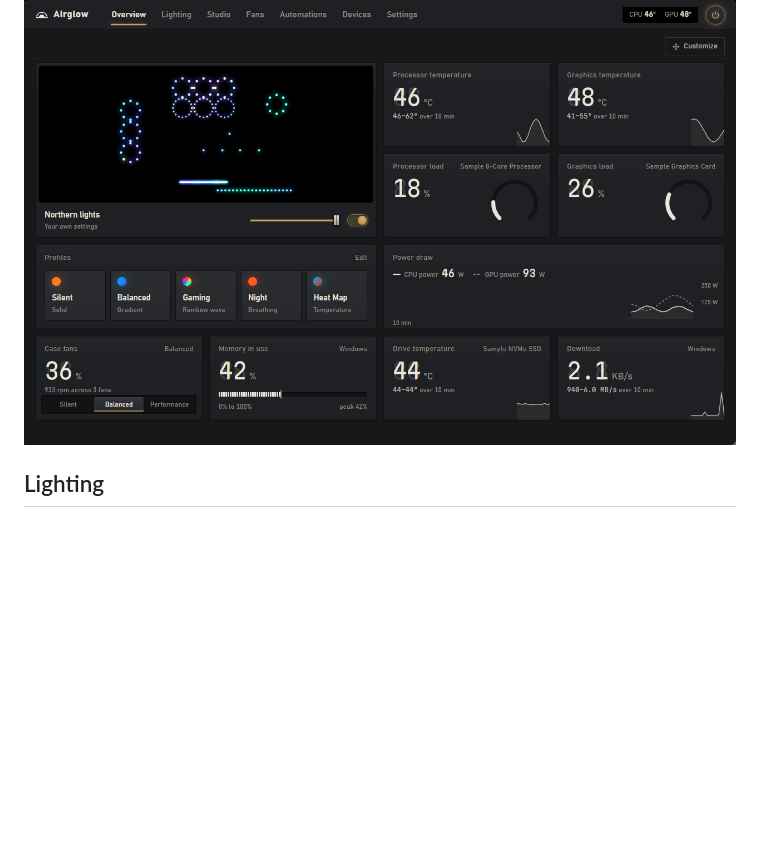
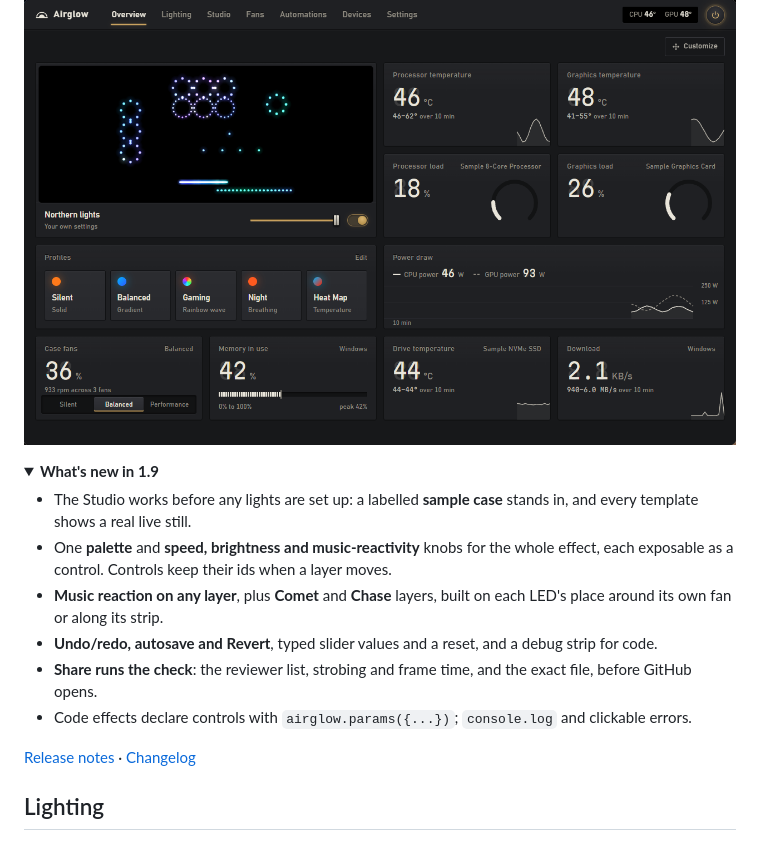
Before and after one commit to Heavenlystorm/airglow, a Markdown page: README.md, the part around one of its changes. Rendered like a GitHub page; folded sections open; blank space fills up the shorter version.

```diff
--- a/README.md
+++ b/README.md
@@ -17,6 +17,22 @@ them. It's free and open source, there's no account, and it doesn't collect anyt
 
 ![The Overview: your lights, temperatures, load, power and fans on one screen](docs/screenshots/overview.png)
 
+<details>
+<summary><b>What's new in 1.9</b></summary>
+
+- The Studio works before any lights are set up: a labelled **sample case** stands in, and every template shows a
+  real live still.
+- One **palette** and **speed, brightness and music-reactivity** knobs for the whole effect, each exposable as a
+  control. Controls keep their ids when a layer moves.
+- **Music reaction on any layer**, plus **Comet** and **Chase** layers, built on each LED's place around its own fan
+  or along its strip.
+- **Undo/redo, autosave and Revert**, typed slider values and a reset, and a debug strip for code.
+- **Share runs the check**: the reviewer list, strobing and frame time, and the exact file, before GitHub opens.
+- Code effects declare controls with `airglow.params({...})`; `console.log` and clickable errors.
+
+[Release notes](https://github.com/Heavenlystorm/airglow/releases/tag/v1.9.0) · [Changelog](CHANGELOG.md)
+</details>
+
 ## Lighting
 Airglow draws your fans and strips where they actually sit in the case and lights them with the colours the hardware
 is showing right now. Setting that up takes a minute: each header blinks while you set it up, you pick the product
```
Also changed, not shown: other parts of README.md (+52 -27 lines), docs/screenshots/community.png, docs/screenshots/studio-check.png (added), docs/screenshots/studio-code.png, docs/screenshots/studio.png.
